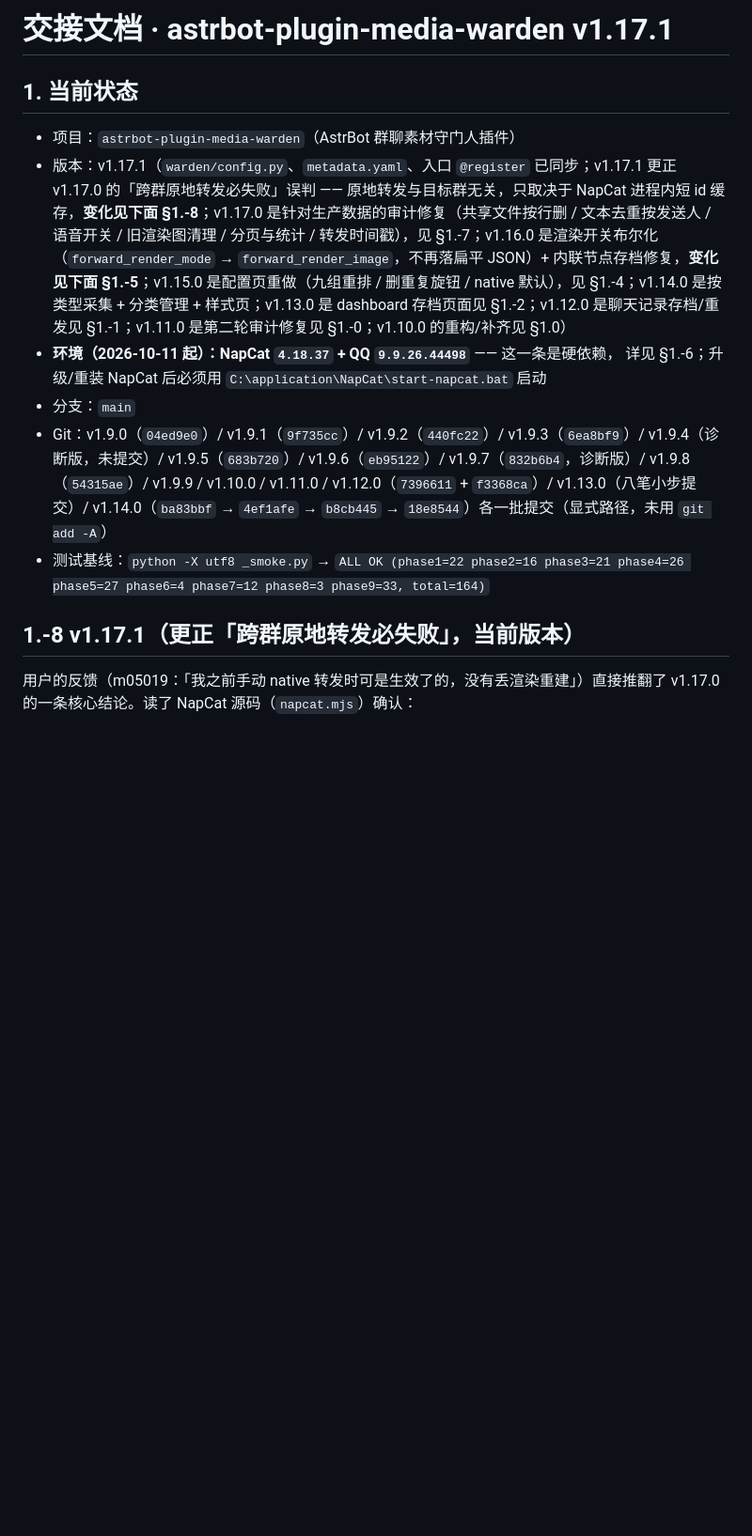
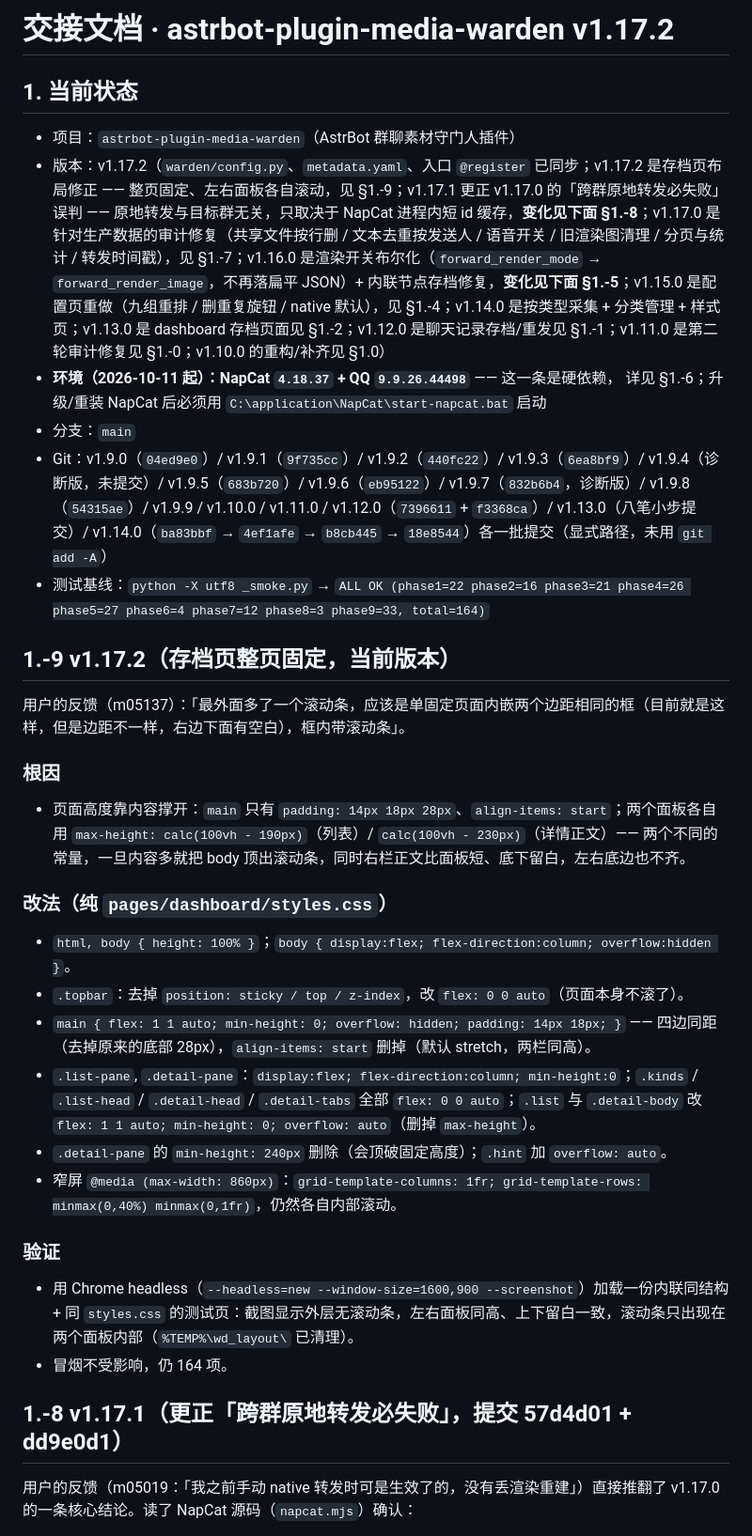
Before and after one commit to kazamisama/astrbot-plugin-media-warden, a Markdown page: HANDOVER.md, the part around the change. Shown at 94% size. Rendered like a GitHub page; blank space fills up the shorter version.

Commit message:
docs(v1.17.2): 存档页布局说明

```diff
--- a/HANDOVER.md
+++ b/HANDOVER.md
@@ -1,9 +1,9 @@
-# 交接文档 · astrbot-plugin-media-warden v1.17.1
+# 交接文档 · astrbot-plugin-media-warden v1.17.2
 
 ## 1. 当前状态
 
 - 项目：`astrbot-plugin-media-warden`（AstrBot 群聊素材守门人插件）
-- 版本：v1.17.1（`warden/config.py`、`metadata.yaml`、入口 `@register` 已同步；v1.17.1 更正 v1.17.0 的「跨群原地转发必失败」误判 —— 原地转发与目标群无关，只取决于 NapCat 进程内短 id 缓存，**变化见下面 §1.-8**；v1.17.0 是针对生产数据的审计修复（共享文件按行删 / 文本去重按发送人 / 语音开关 / 旧渲染图清理 / 分页与统计 / 转发时间戳），见 §1.-7；v1.16.0 是渲染开关布尔化（`forward_render_mode` → `forward_render_image`，不再落扁平 JSON）+ 内联节点存档修复，**变化见下面 §1.-5**；v1.15.0 是配置页重做（九组重排 / 删重复旋钮 / native 默认），见 §1.-4；v1.14.0 是按类型采集 + 分类管理 + 样式页；v1.13.0 是 dashboard 存档页面见 §1.-2；v1.12.0 是聊天记录存档/重发见 §1.-1；v1.11.0 是第二轮审计修复见 §1.-0；v1.10.0 的重构/补齐见 §1.0）
+- 版本：v1.17.2（`warden/config.py`、`metadata.yaml`、入口 `@register` 已同步；v1.17.2 是存档页布局修正 —— 整页固定、左右面板各自滚动，见 §1.-9；v1.17.1 更正 v1.17.0 的「跨群原地转发必失败」误判 —— 原地转发与目标群无关，只取决于 NapCat 进程内短 id 缓存，**变化见下面 §1.-8**；v1.17.0 是针对生产数据的审计修复（共享文件按行删 / 文本去重按发送人 / 语音开关 / 旧渲染图清理 / 分页与统计 / 转发时间戳），见 §1.-7；v1.16.0 是渲染开关布尔化（`forward_render_mode` → `forward_render_image`，不再落扁平 JSON）+ 内联节点存档修复，**变化见下面 §1.-5**；v1.15.0 是配置页重做（九组重排 / 删重复旋钮 / native 默认），见 §1.-4；v1.14.0 是按类型采集 + 分类管理 + 样式页；v1.13.0 是 dashboard 存档页面见 §1.-2；v1.12.0 是聊天记录存档/重发见 §1.-1；v1.11.0 是第二轮审计修复见 §1.-0；v1.10.0 的重构/补齐见 §1.0）
 - **环境（2026-10-11 起）：NapCat `4.18.37` + QQ `9.9.26.44498`** —— 这一条是硬依赖，
   详见 §1.-6；升级/重装 NapCat 后必须用 `C:\application\NapCat\start-napcat.bat` 启动
 - 分支：`main`
@@ -11,7 +11,29 @@
 - 测试基线：`python -X utf8 _smoke.py` → `ALL OK (phase1=22 phase2=16 phase3=21 phase4=26 phase5=27 phase6=4 phase7=12 phase8=3 phase9=33, total=164)`
 
 
-## 1.-8 v1.17.1（更正「跨群原地转发必失败」，当前版本）
+## 1.-9 v1.17.2（存档页整页固定，当前版本）
+
+用户的反馈（m05137）：「最外面多了一个滚动条，应该是单固定页面内嵌两个边距相同的框（目前就是这样，但是边距不一样，右边下面有空白），框内带滚动条」。
+
+### 根因
+
+- 页面高度靠内容撑开：`main` 只有 `padding: 14px 18px 28px`、`align-items: start`；两个面板各自用 `max-height: calc(100vh - 190px)`（列表）/ `calc(100vh - 230px)`（详情正文）—— 两个不同的常量，一旦内容多就把 body 顶出滚动条，同时右栏正文比面板短、底下留白，左右底边也不齐。
+
+### 改法（纯 `pages/dashboard/styles.css`）
+
+- `html, body { height: 100% }`；`body { display:flex; flex-direction:column; overflow:hidden }`。
+- `.topbar`：去掉 `position: sticky / top / z-index`，改 `flex: 0 0 auto`（页面本身不滚了）。
+- `main { flex: 1 1 auto; min-height: 0; overflow: hidden; padding: 14px 18px; }` —— 四边同距（去掉原来的底部 28px），`align-items: start` 删掉（默认 stretch，两栏同高）。
+- `.list-pane`, `.detail-pane`：`display:flex; flex-direction:column; min-height:0`；`.kinds` / `.list-head` / `.detail-head` / `.detail-tabs` 全部 `flex: 0 0 auto`；`.list` 与 `.detail-body` 改 `flex: 1 1 auto; min-height: 0; overflow: auto`（删掉 `max-height`）。
+- `.detail-pane` 的 `min-height: 240px` 删除（会顶破固定高度）；`.hint` 加 `overflow: auto`。
+- 窄屏 `@media (max-width: 860px)`：`grid-template-columns: 1fr; grid-template-rows: minmax(0,40%) minmax(0,1fr)`，仍然各自内部滚动。
+
+### 验证
+
+- 用 Chrome headless（`--headless=new --window-size=1600,900 --screenshot`）加载一份内联同结构 + 同 `styles.css` 的测试页：截图显示外层无滚动条，左右面板同高、上下留白一致，滚动条只出现在两个面板内部（`%TEMP%\wd_layout\` 已清理）。
+- 冒烟不受影响，仍 164 项。
+
+## 1.-8 v1.17.1（更正「跨群原地转发必失败」，提交 57d4d01 + dd9e0d1）
 
 用户的反馈（m05019：「我之前手动 native 转发时可是生效了的，没有丢渲染重建」）直接推翻了 v1.17.0 的一条核心结论。读了 NapCat 源码（`napcat.mjs`）确认：
 
```
Also changed, not shown: CHANGELOG.md (+14 -0 lines), README.md (+1 -0 lines).
